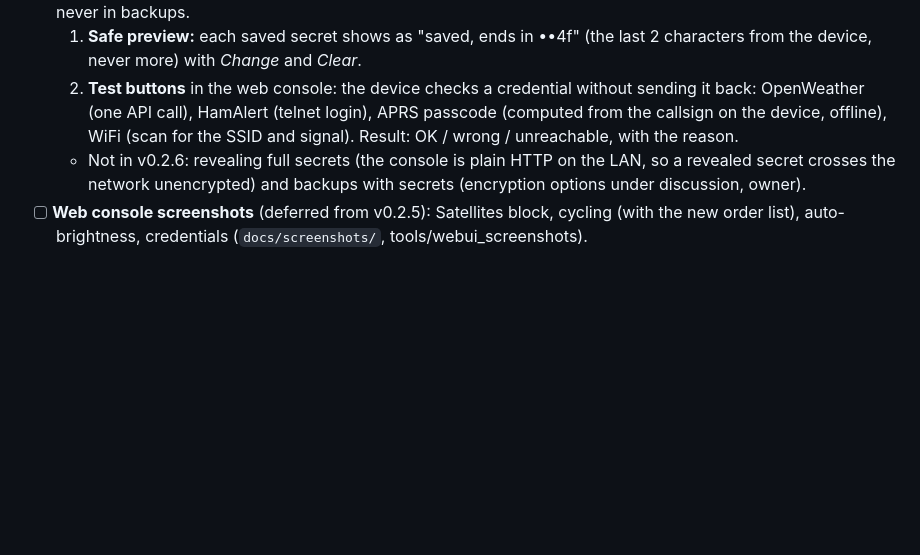
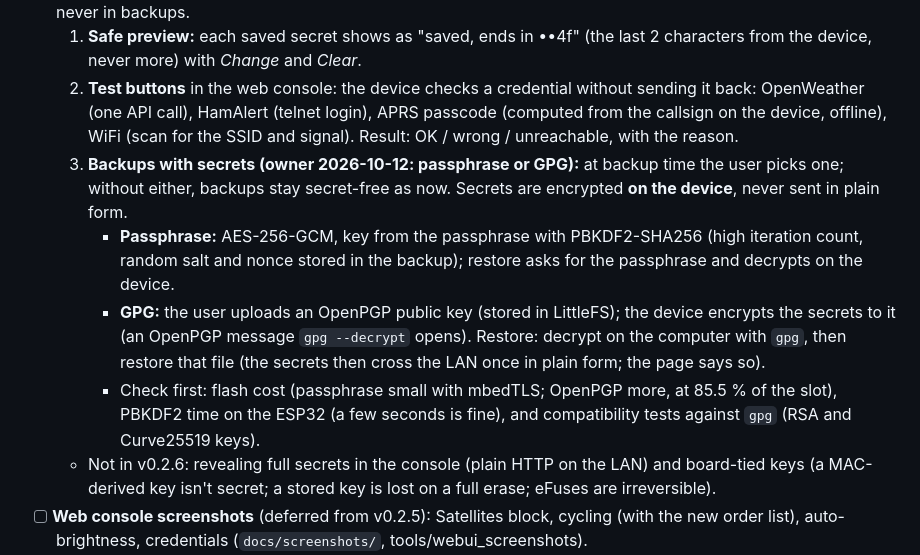
Before and after one commit to bmp/QRPickle, a Markdown page: docs/TASKS.md, the part around the change. Drawn GitHub-style; blank space fills up the shorter version.

Commit message:
tasks: v0.2.6 backups with secrets, encrypted on the device with a passphrase or the user's GPG key
Co-Authored-By: Claude Opus 5.5 <noreply@anthropic.com>

```diff
--- a/docs/TASKS.md
+++ b/docs/TASKS.md
@@ -64,7 +64,11 @@ Order: data source -> rating model -> bands -> band-conditions screen -> privacy
 - [ ] **Saved credentials: safe preview and test buttons (owner 2026-10-12):** today secrets (WiFi password, OpenWeather key, APRS passcode, HamAlert password) are write-only in the web console (`*_set` flags) and never in backups.
   1. **Safe preview:** each saved secret shows as "saved, ends in ••4f" (the last 2 characters from the device, never more) with *Change* and *Clear*.
   2. **Test buttons** in the web console: the device checks a credential without sending it back: OpenWeather (one API call), HamAlert (telnet login), APRS passcode (computed from the callsign on the device, offline), WiFi (scan for the SSID and signal). Result: OK / wrong / unreachable, with the reason.
-  - Not in v0.2.6: revealing full secrets (the console is plain HTTP on the LAN, so a revealed secret crosses the network unencrypted) and backups with secrets (encryption options under discussion, owner).
+  3. **Backups with secrets (owner 2026-10-12: passphrase or GPG):** at backup time the user picks one; without either, backups stay secret-free as now. Secrets are encrypted **on the device**, never sent in plain form.
+     - **Passphrase:** AES-256-GCM, key from the passphrase with PBKDF2-SHA256 (high iteration count, random salt and nonce stored in the backup); restore asks for the passphrase and decrypts on the device.
+     - **GPG:** the user uploads an OpenPGP public key (stored in LittleFS); the device encrypts the secrets to it (an OpenPGP message `gpg --decrypt` opens). Restore: decrypt on the computer with `gpg`, then restore that file (the secrets then cross the LAN once in plain form; the page says so).
+     - Check first: flash cost (passphrase small with mbedTLS; OpenPGP more, at 85.5 % of the slot), PBKDF2 time on the ESP32 (a few seconds is fine), and compatibility tests against `gpg` (RSA and Curve25519 keys).
+  - Not in v0.2.6: revealing full secrets in the console (plain HTTP on the LAN) and board-tied keys (a MAC-derived key isn't secret; a stored key is lost on a full erase; eFuses are irreversible).
 - [ ] **Web console screenshots** (deferred from v0.2.5): Satellites block, cycling (with the new order list), auto-brightness, credentials (`docs/screenshots/`, tools/webui_screenshots).
 - [ ] **Installer tests in CI (owner 2026-10-12):** unit tests for the installer page's plan (each mode's images and ranges, the erase question always asked, overlap/size/protected-area checks) and for `make_pages_site.py` (versions.json sizes, manifests, OTA files unchanged), so a repeat of the 2026-10-12 board wipe fails CI.
 - [ ] **Test coverage audit (owner 2026-10-12):** list what each test folder covers against the features and the bug classes in the git log (memory, DNS, quiet window, config validation, parsers, site/installer); add tests for the gaps.
```
